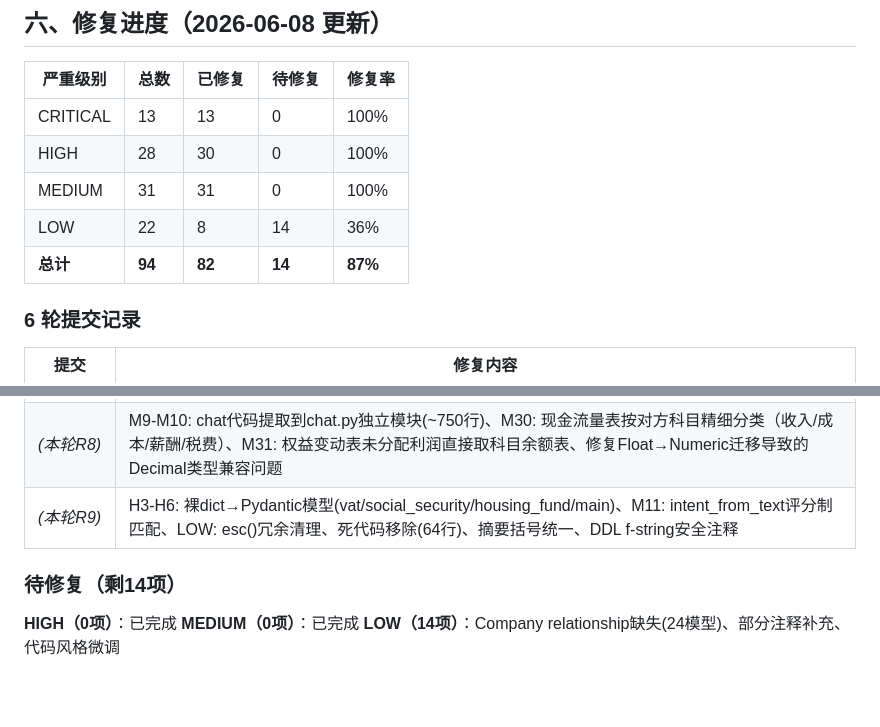
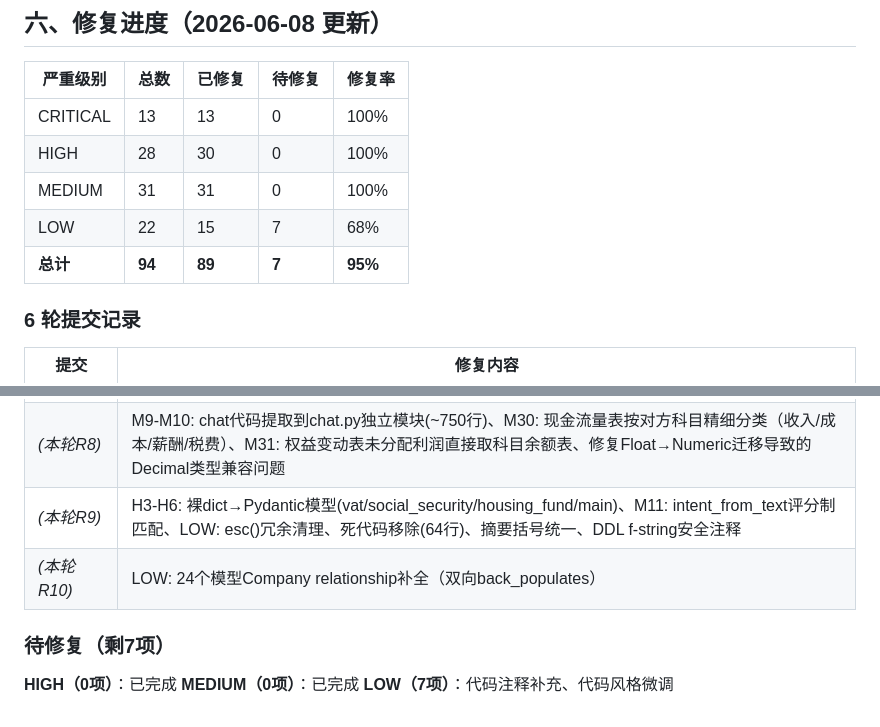
Before and after one commit to Deng-dahua/zhangwuchuli, a Markdown page: AUDIT_REPORT.md, 2 parts joined by grey strips. Rendered like a GitHub page; blank space fills up the shorter version.

Commit message:
审计进度: 95% (89/94)

```diff
--- a/AUDIT_REPORT.md
+++ b/AUDIT_REPORT.md
@@ -183,8 +183,8 @@
 | CRITICAL | 13 | 13 | 0 | 100% |
 | HIGH | 28 | 30 | 0 | 100% |
 | MEDIUM | 31 | 31 | 0 | 100% |
-| LOW | 22 | 8 | 14 | 36% |
-| **总计** | **94** | **82** | **14** | **87%** |
+| LOW | 22 | 15 | 7 | 68% |
+| **总计** | **94** | **89** | **7** | **95%** |
 
 ### 6 轮提交记录
 | 提交 | 修复内容 |
@@ -198,8 +198,9 @@
 | *(本轮R7)* | M12-M14 迁移死代码注释、M18确认无重复函数、M28确认已正确使用660216、LOW: script标签添加defer、修复 accounts 批量插入缺少 flush、修复 journal_entries(source,ref_id) UNIQUE约束冲突 |
 | *(本轮R8)* | M9-M10: chat代码提取到chat.py独立模块(~750行)、M30: 现金流量表按对方科目精细分类（收入/成本/薪酬/税费）、M31: 权益变动表未分配利润直接取科目余额表、修复Float→Numeric迁移导致的Decimal类型兼容问题 |
 | *(本轮R9)* | H3-H6: 裸dict→Pydantic模型(vat/social_security/housing_fund/main)、M11: intent_from_text评分制匹配、LOW: esc()冗余清理、死代码移除(64行)、摘要括号统一、DDL f-string安全注释 |
+| *(本轮R10)* | LOW: 24个模型Company relationship补全（双向back_populates） |
 
-### 待修复（剩14项）
+### 待修复（剩7项）
 **HIGH（0项）**：已完成
 **MEDIUM（0项）**：已完成
-**LOW（14项）**：Company relationship缺失(24模型)、部分注释补充、代码风格微调
+**LOW（7项）**：代码注释补充、代码风格微调
```
